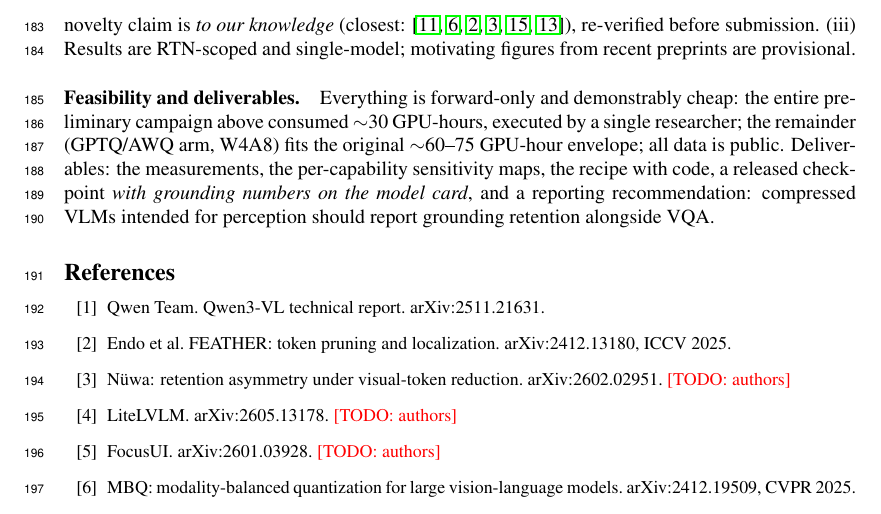
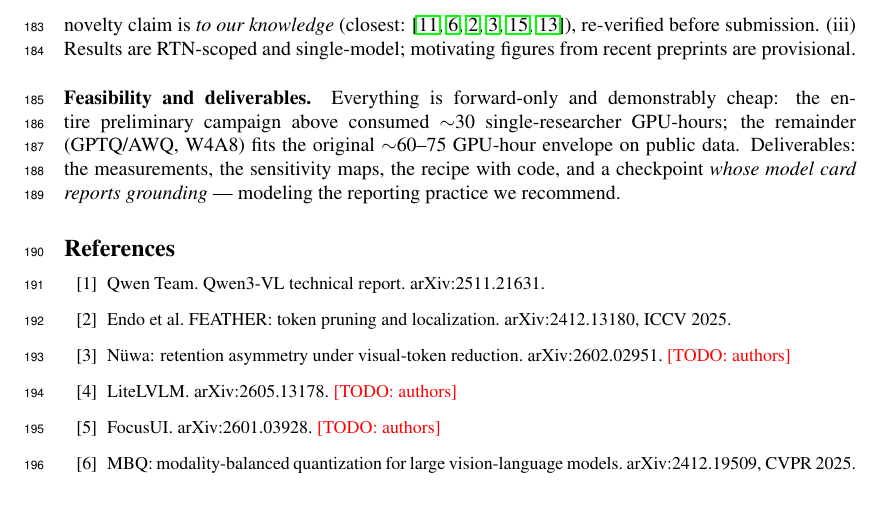
Before and after one commit to deafeaefa/amogh, a LaTeX paper (paper/main.tex): part of page 7 of 7, cut so that both start at the same text. Compiled offline with pdfLaTeX.

Commit message:
5-page compression complete
Co-Authored-By: Claude Fable 5 <noreply@anthropic.com>

```diff
--- a/paper/main.tex
+++ b/paper/main.tex
@@ -142,7 +142,7 @@ where $C$ is the set of coordinate-token positions in the teacher-forced target
 
 \paragraph{Known limitations.} (i) $s_m$ is teacher-forced and per-module; every accepted configuration is therefore selected end-to-end on decoded metrics. Our per-module check confirms the rule matters: single-module decoded effects ($\sim$0.3 pts) sit below decoded noise at feasible probe sizes, so proxy validity rests on the allocation-level control outcome, not per-module correlation. (ii) The novelty claim is \emph{to our knowledge} (closest: \cite{gwq,mbq,feather,nuwa,sqapvla,rethinkingsmall}), re-verified before submission. (iii) Results are RTN-scoped and single-model; motivating figures from recent preprints are provisional.
 
-\paragraph{Feasibility and deliverables.} Everything is forward-only and demonstrably cheap: the entire preliminary campaign above consumed ${\sim}$30 GPU-hours, executed by a single researcher; the remainder (GPTQ/AWQ arm, W4A8) fits the original ${\sim}$60--75 GPU-hour envelope; all data is public. Deliverables: the measurements, the per-capability sensitivity maps, the recipe with code, a released checkpoint \emph{with grounding numbers on the model card}, and a reporting recommendation: compressed VLMs intended for perception should report grounding retention alongside VQA.
+\paragraph{Feasibility and deliverables.} Everything is forward-only and demonstrably cheap: the entire preliminary campaign above consumed ${\sim}$30 single-researcher GPU-hours; the remainder (GPTQ/AWQ, W4A8) fits the original ${\sim}$60--75 GPU-hour envelope on public data. Deliverables: the measurements, the sensitivity maps, the recipe with code, and a checkpoint \emph{whose model card reports grounding} --- modeling the reporting practice we recommend.
 
 \begin{thebibliography}{20}\small
 \bibitem{qwen3vl} Qwen Team. Qwen3-VL technical report. arXiv:2511.21631.
```
Also changed, not shown: 1 other file.
